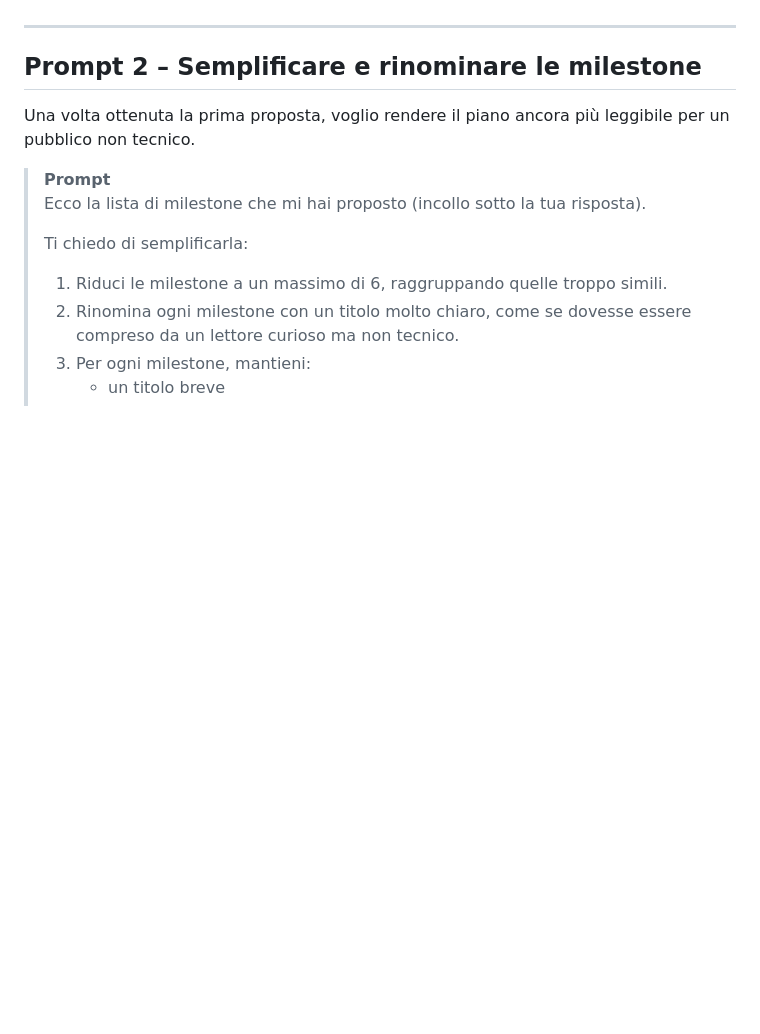
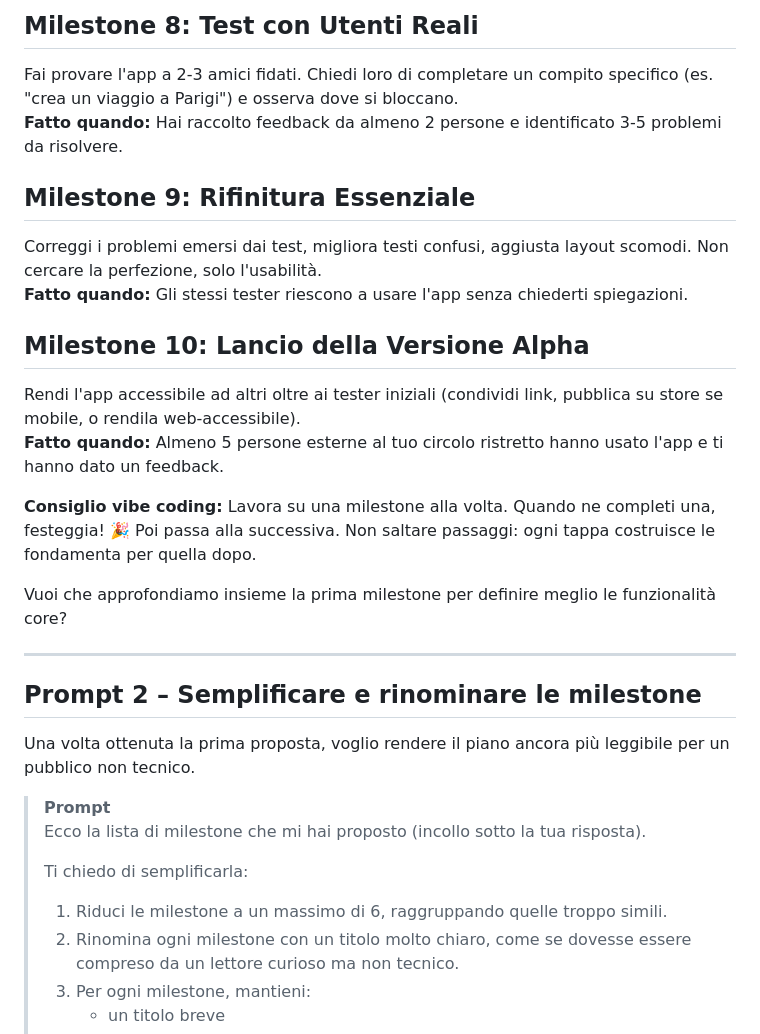
Before and after one commit to gigicogo/ViaggiAI, a Markdown page: prompts/02-milestone-progetto.md, the part around one of its changes. GitHub-like rendering; blank space fills up the shorter version.

```diff
--- a/prompts/02-milestone-progetto.md
+++ b/prompts/02-milestone-progetto.md
@@ -29,3 +61,18 @@ Sotto questo prompt incollerò la risposta dell’AI, così posso tenerne tracci
+## **Milestone 8: Test con Utenti Reali**
+Fai provare l'app a 2-3 amici fidati. Chiedi loro di completare un compito specifico (es. "crea un viaggio a Parigi") e osserva dove si bloccano.
+**Fatto quando:** Hai raccolto feedback da almeno 2 persone e identificato 3-5 problemi da risolvere.
+
+## **Milestone 9: Rifinitura Essenziale**
+Correggi i problemi emersi dai test, migliora testi confusi, aggiusta layout scomodi. Non cercare la perfezione, solo l'usabilità.
+**Fatto quando:** Gli stessi tester riescono a usare l'app senza chiederti spiegazioni.
+
+## **Milestone 10: Lancio della Versione Alpha**
+Rendi l'app accessibile ad altri oltre ai tester iniziali (condividi link, pubblica su store se mobile, o rendila web-accessibile).
+**Fatto quando:** Almeno 5 persone esterne al tuo circolo ristretto hanno usato l'app e ti hanno dato un feedback.
+
+**Consiglio vibe coding:** Lavora su una milestone alla volta. Quando ne completi una, festeggia! 🎉 Poi passa alla successiva. Non saltare passaggi: ogni tappa costruisce le fondamenta per quella dopo.
+
+Vuoi che approfondiamo insieme la prima milestone per definire meglio le funzionalità core?
 
 ---
 
```
Also changed, not shown: other parts of prompts/02-milestone-progetto.md (+47 -15 lines).
